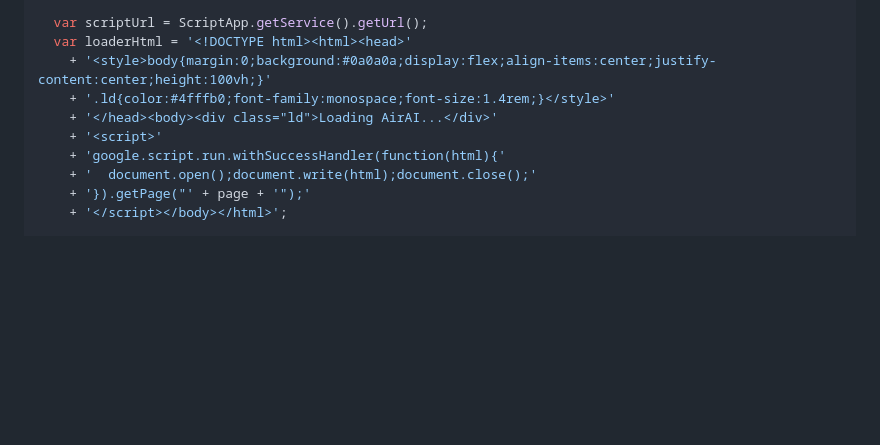
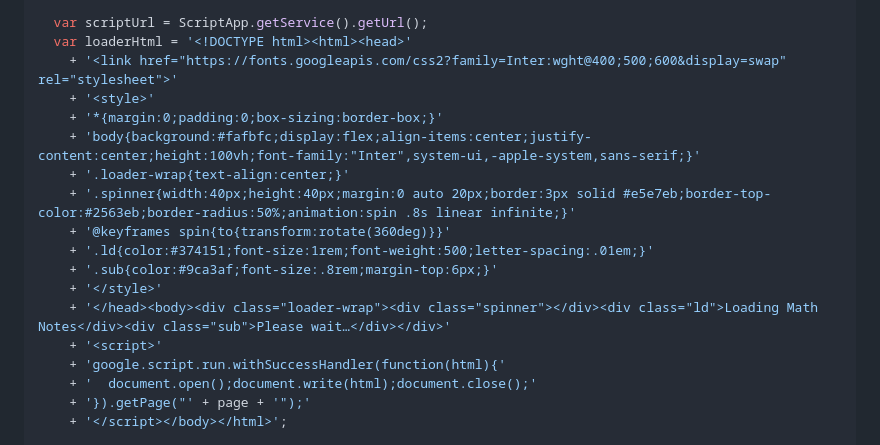
Before and after one commit to kodymcmonagle808-cmd/airai-chat-app, a Markdown page: APPS_SCRIPT.md, the part around the change. GitHub-like rendering; blank space fills up the shorter version.

Commit message:
Redesign loading screen: professional look, say Math Notes

```diff
--- a/APPS_SCRIPT.md
+++ b/APPS_SCRIPT.md
@@ -41,9 +41,17 @@ function doGet(e) {
 
   var scriptUrl = ScriptApp.getService().getUrl();
   var loaderHtml = '<!DOCTYPE html><html><head>'
-    + '<style>body{margin:0;background:#0a0a0a;display:flex;align-items:center;justify-content:center;height:100vh;}'
-    + '.ld{color:#4fffb0;font-family:monospace;font-size:1.4rem;}</style>'
-    + '</head><body><div class="ld">Loading AirAI...</div>'
+    + '<link href="https://fonts.googleapis.com/css2?family=Inter:wght@400;500;600&display=swap" rel="stylesheet">'
+    + '<style>'
+    + '*{margin:0;padding:0;box-sizing:border-box;}'
+    + 'body{background:#fafbfc;display:flex;align-items:center;justify-content:center;height:100vh;font-family:"Inter",system-ui,-apple-system,sans-serif;}'
+    + '.loader-wrap{text-align:center;}'
+    + '.spinner{width:40px;height:40px;margin:0 auto 20px;border:3px solid #e5e7eb;border-top-color:#2563eb;border-radius:50%;animation:spin .8s linear infinite;}'
+    + '@keyframes spin{to{transform:rotate(360deg)}}'
+    + '.ld{color:#374151;font-size:1rem;font-weight:500;letter-spacing:.01em;}'
+    + '.sub{color:#9ca3af;font-size:.8rem;margin-top:6px;}'
+    + '</style>'
+    + '</head><body><div class="loader-wrap"><div class="spinner"></div><div class="ld">Loading Math Notes</div><div class="sub">Please wait…</div></div>'
     + '<script>'
     + 'google.script.run.withSuccessHandler(function(html){'
     + '  document.open();document.write(html);document.close();'
```
